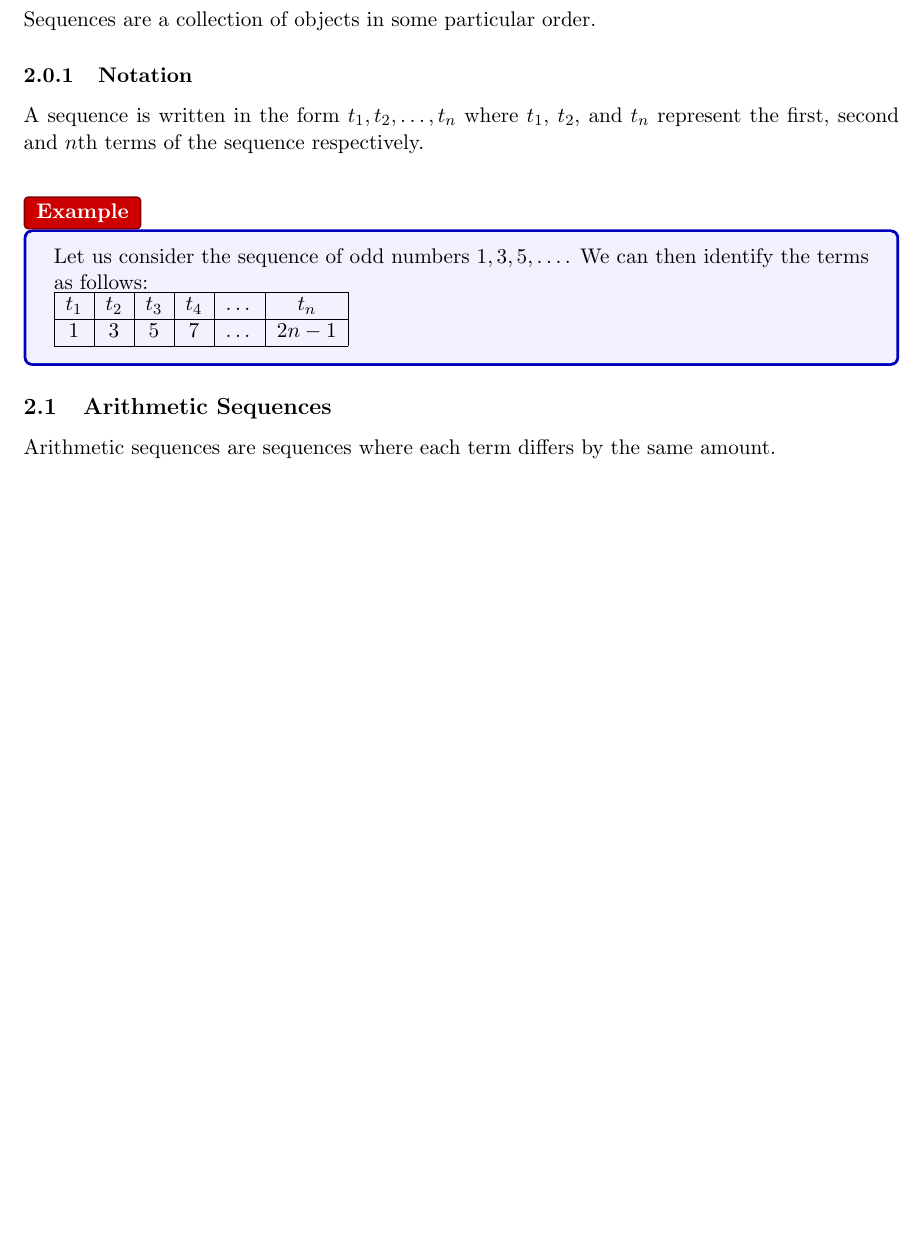
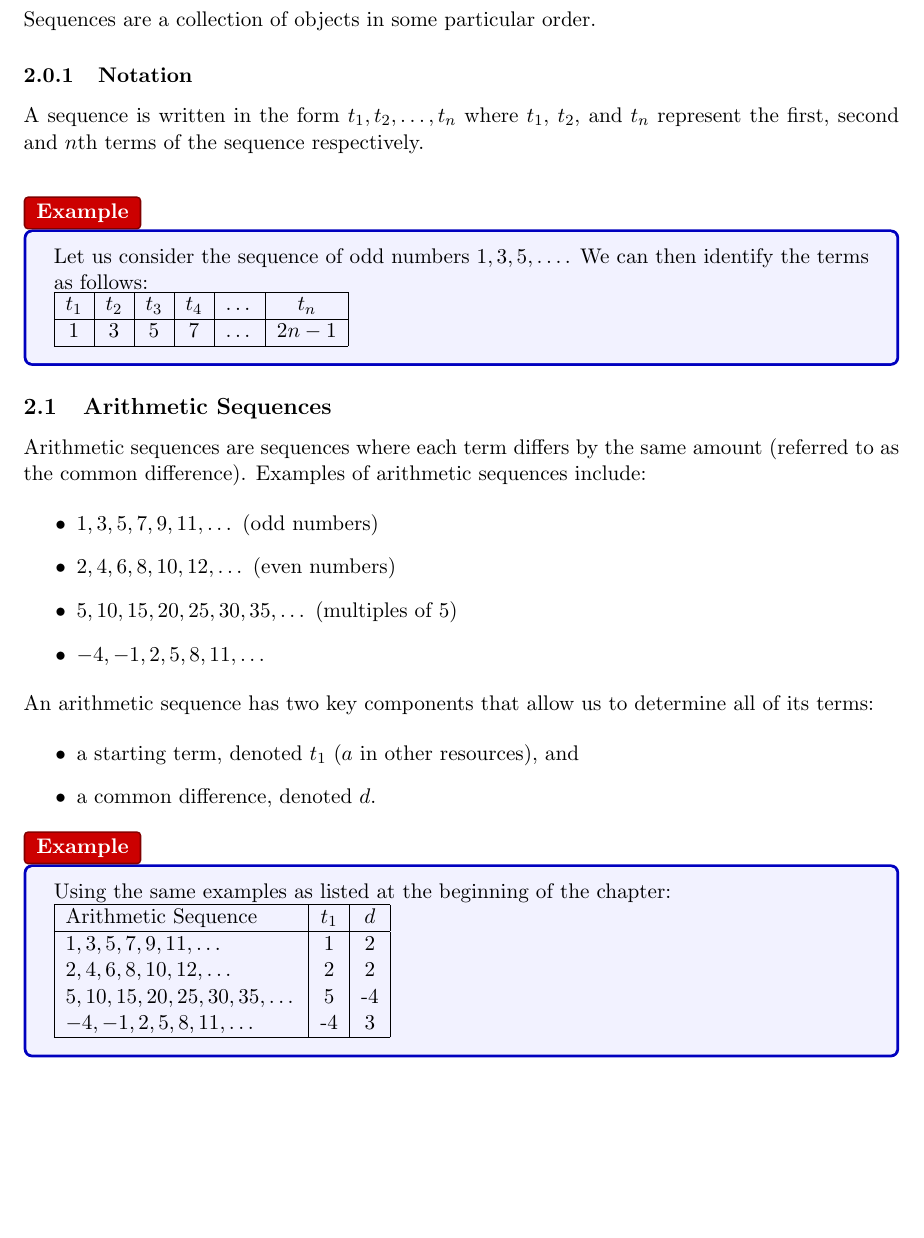
Before and after one commit to matthras/maths-textbook, a LaTeX document (main.tex, which reads sequences/arithmetic-sequences/intro-arithmetic-sequences.tex): part of the page before the commit and part of page 1 of 2 after it, cut so that both start at the same text, the shorter picture padded with empty space. Compiled offline with pdfLaTeX.

Commit message:
arithmetic sequence intro content draft written

```diff
--- a/sequences/arithmetic-sequences/intro-arithmetic-sequences.tex
+++ b/sequences/arithmetic-sequences/intro-arithmetic-sequences.tex
@@ -1 +1,40 @@
-Arithmetic sequences are sequences where each term differs by the same amount.
+Arithmetic sequences are sequences where each term differs by the same amount (referred to as the common difference). Examples of arithmetic sequences include:
+
+\begin{itemize}
+  \item $1, 3, 5, 7, 9, 11, \dots$ (odd numbers)
+  \item $2, 4, 6, 8, 10, 12, \dots$ (even numbers)
+  \item $5, 10, 15, 20, 25, 30, 35, \dots$ (multiples of 5)
+  \item $-4, -1, 2, 5, 8, 11, \dots$
+\end{itemize}
+
+An arithmetic sequence has two key components that allow us to determine all of its terms:
+
+\begin{itemize}
+  \item a starting term, denoted $t_1$ ($a$ in other resources), and
+  \item a common difference, denoted $d$.
+\end{itemize}
+
+\begin{tcolorbox}[enhanced,
+  attach boxed title to top left,
+  colback=blue!5!white,
+  colframe=blue!75!black,
+  colbacktitle=red!80!black,
+  title=Example,
+  fonttitle=\bfseries,
+  boxed title style={size=small,colframe=red!50!black}
+  ]
+
+  Using the same examples as listed at the beginning of the chapter:
+
+  \begin{tabular}{|l|c|c|}
+    \hline
+    Arithmetic Sequence & $t_1$ & $d$ \\
+    \hline
+    $1, 3, 5, 7, 9, 11, \dots$ & 1 & 2 \\
+    $2, 4, 6, 8, 10, 12, \dots$ & 2 & 2 \\
+    $5, 10, 15, 20, 25, 30, 35, \dots$ & 5 & -4 \\
+    $-4, -1, 2, 5, 8, 11, \dots$ & -4 & 3 \\
+    \hline
+  \end{tabular}
+
+\end{tcolorbox}
```
Also changed, not shown: main.pdf.
